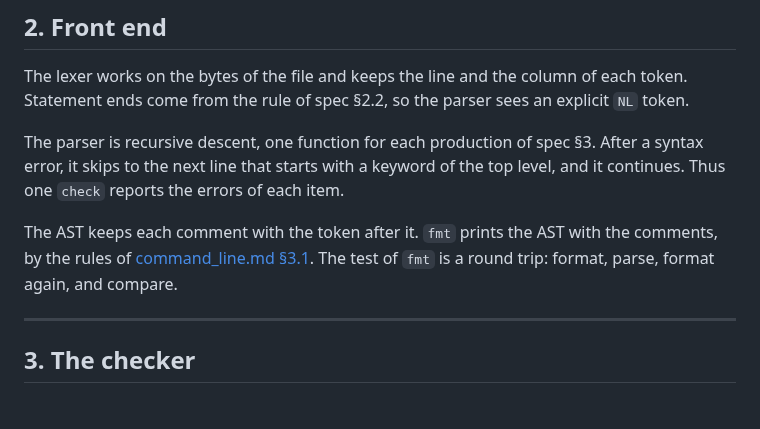
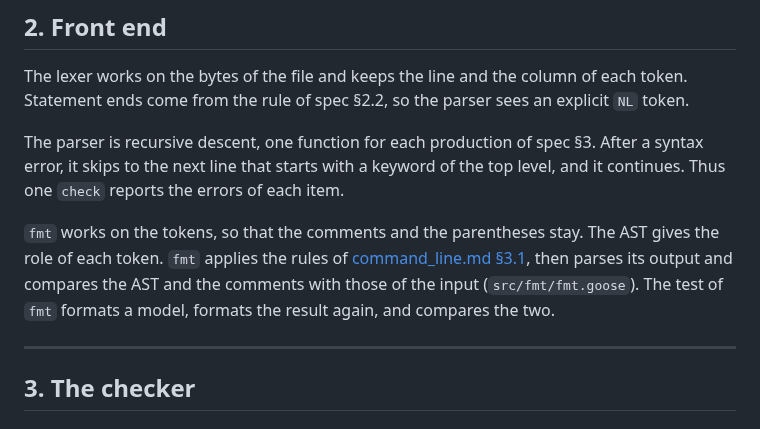
Before and after one commit to yujieteo/skein, a Markdown page: docs/implementation.md, the part around the change. GitHub-like rendering.

Commit message:
no-mistakes(document): Document the fmt package and its token-based design

```diff
--- a/docs/implementation.md
+++ b/docs/implementation.md
@@ -56,9 +56,12 @@ The parser is recursive descent, one function for each production of spec
 keyword of the top level, and it continues. Thus one `check` reports the
 errors of each item.
 
-The AST keeps each comment with the token after it. `fmt` prints the AST
-with the comments, by the rules of [command_line.md §3.1](command_line.md#31-format-rules).
-The test of `fmt` is a round trip: format, parse, format again, and compare.
+`fmt` works on the tokens, so that the comments and the parentheses stay.
+The AST gives the role of each token. `fmt` applies the rules of
+[command_line.md §3.1](command_line.md#31-format-rules), then parses its
+output and compares the AST and the comments with those of the input
+(`src/fmt/fmt.goose`). The test of `fmt` formats a model, formats the
+result again, and compares the two.
 
 ---
 
```
Also changed, not shown: README.md (+1 -0 lines).
